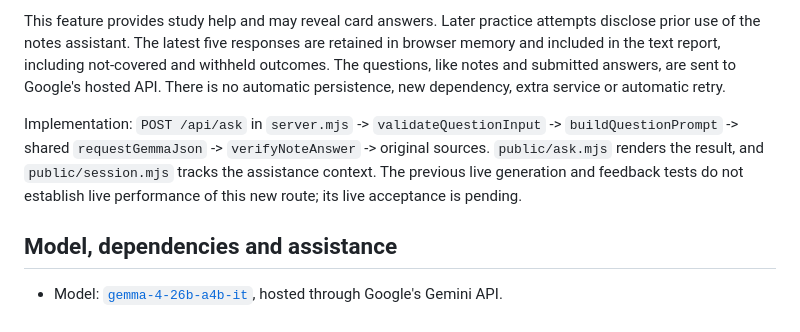
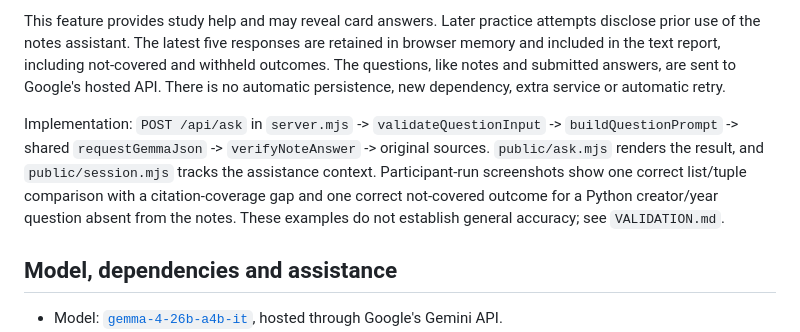
Before and after one commit to patilpushpraj39-lang/recallproof, a Markdown page: README.md, the part around the change. GitHub-like rendering.

Commit message:
Record live notes-question results and citation coverage limitation

```diff
--- a/README.md
+++ b/README.md
@@ -82,7 +82,7 @@ After generating a pack, scroll below the cards to ask another question about th
 
 This feature provides study help and may reveal card answers. Later practice attempts disclose prior use of the notes assistant. The latest five responses are retained in browser memory and included in the text report, including not-covered and withheld outcomes. The questions, like notes and submitted answers, are sent to Google's hosted API. There is no automatic persistence, new dependency, extra service or automatic retry.
 
-Implementation: `POST /api/ask` in `server.mjs` -> `validateQuestionInput` -> `buildQuestionPrompt` -> shared `requestGemmaJson` -> `verifyNoteAnswer` -> original sources. `public/ask.mjs` renders the result, and `public/session.mjs` tracks the assistance context. The previous live generation and feedback tests do not establish live performance of this new route; its live acceptance is pending.
+Implementation: `POST /api/ask` in `server.mjs` -> `validateQuestionInput` -> `buildQuestionPrompt` -> shared `requestGemmaJson` -> `verifyNoteAnswer` -> original sources. `public/ask.mjs` renders the result, and `public/session.mjs` tracks the assistance context. Participant-run screenshots show one correct list/tuple comparison with a citation-coverage gap and one correct not-covered outcome for a Python creator/year question absent from the notes. These examples do not establish general accuracy; see `VALIDATION.md`.
 
 ## Model, dependencies and assistance
 
```
Also changed, not shown: VALIDATION.md (+3 -1 lines).
